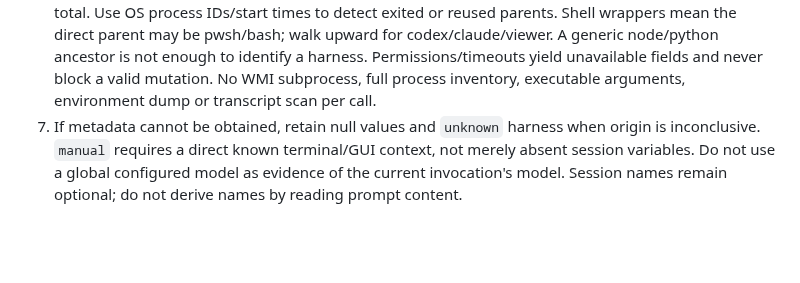
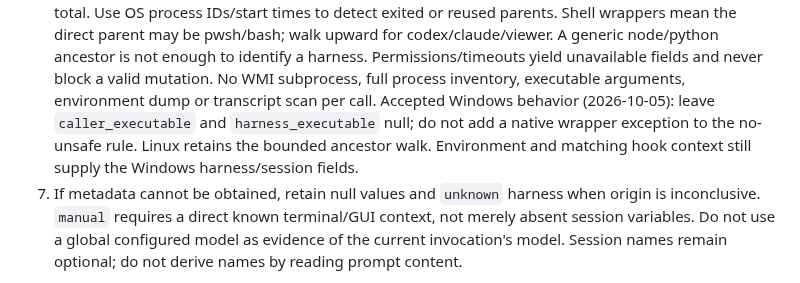
Before and after one commit to MaxLogic/tasks-cli, a Markdown page: spec.md, the part around the change. Rendered like a GitHub page; blank space fills up the shorter version.

Commit message:
docs(attribution): accept nullable Windows caller fields (TSK-022)

```diff
--- a/spec.md
+++ b/spec.md
@@ -1524,6 +1524,10 @@ Detection rules:
    enough to identify a harness. Permissions/timeouts yield unavailable fields
    and never block a valid mutation. No WMI subprocess, full process inventory,
    executable arguments, environment dump or transcript scan per call.
+   Accepted Windows behavior (2026-10-05): leave `caller_executable` and
+   `harness_executable` null; do not add a native wrapper exception to the
+   no-unsafe rule. Linux retains the bounded ancestor walk. Environment and
+   matching hook context still supply the Windows harness/session fields.
 7. If metadata cannot be obtained, retain null values and `unknown` harness
    when origin is inconclusive. `manual` requires a direct known terminal/GUI
    context, not merely absent session variables. Do not use a global configured
```
Also changed, not shown: integration/context-hooks.md (+6 -5 lines).
